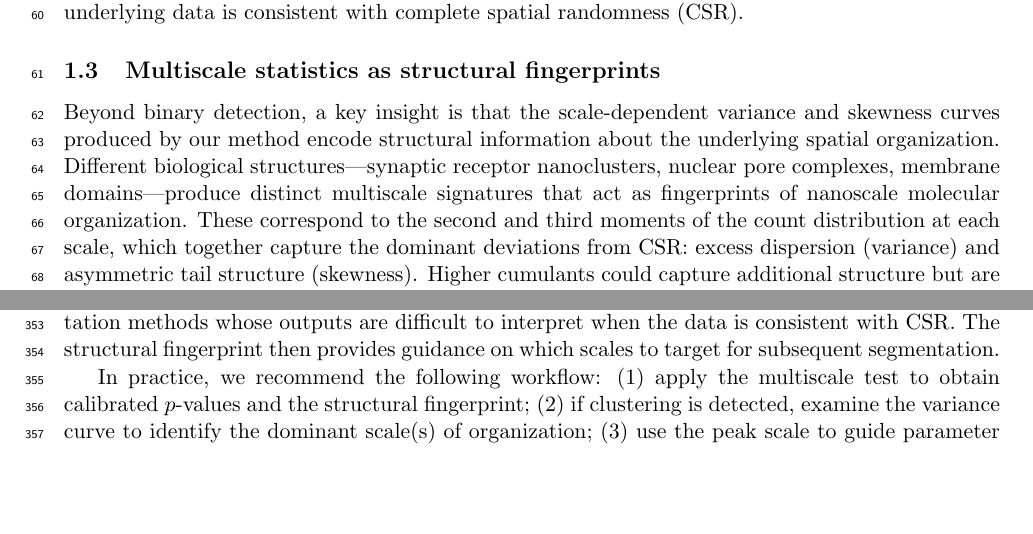
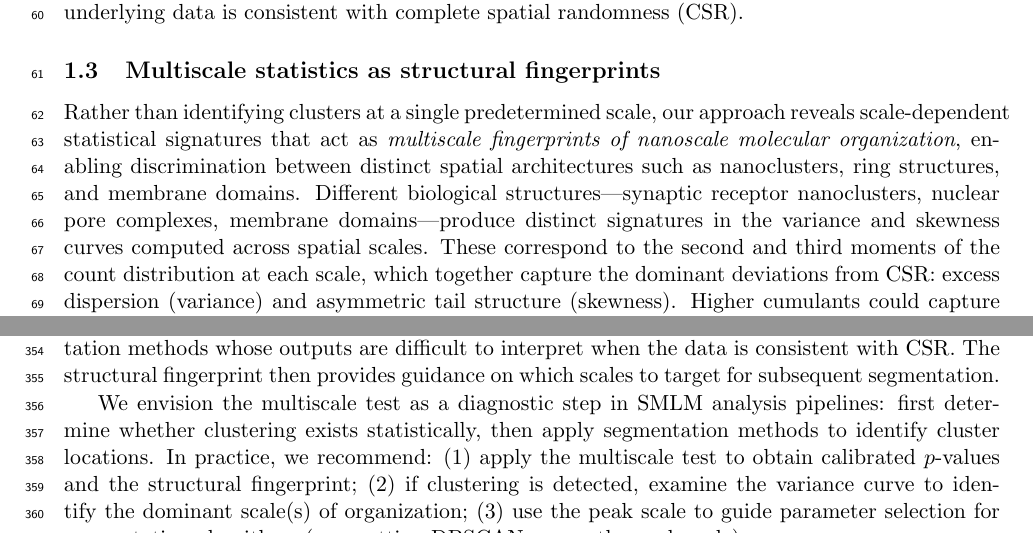
Before and after one commit to saivoru777-ship-it/smlm-multiscale-clustering, a LaTeX paper (manuscript/manuscript.tex): two parts of pages 2 and 11 of 19, joined at a grey line, cut so that both start at the same text, the shorter picture padded with empty space. Compiled offline with pdfLaTeX.

Commit message:
Polish key sentence placement and workflow framing
- Strengthened the key introductory sentence: "Rather than identifying
  clusters at a single predetermined scale, our approach reveals
  scale-dependent statistical signatures that act as multiscale
  fingerprints of nanoscale molecular organization"
- Added "envision the multiscale test as a diagnostic step in SMLM
  analysis pipelines" framing in Discussion
- Verified consistent "multiscale fingerprints" threading across title,
  abstract, introduction, methods, results, discussion, and captions

Co-Authored-By: Claude Opus 4.6 <noreply@anthropic.com>

```diff
--- a/manuscript/manuscript.tex
+++ b/manuscript/manuscript.tex
@@ -130,12 +130,14 @@ randomness (CSR).
 
 \subsection{Multiscale statistics as structural fingerprints}
 
-Beyond binary detection, a key insight is that the scale-dependent
-variance and skewness curves produced by our method encode structural
-information about the underlying spatial organization. Different
+Rather than identifying clusters at a single predetermined scale, our
+approach reveals scale-dependent statistical signatures that act as
+\emph{multiscale fingerprints of nanoscale molecular organization},
+enabling discrimination between distinct spatial architectures such as
+nanoclusters, ring structures, and membrane domains. Different
 biological structures---synaptic receptor nanoclusters, nuclear pore
-complexes, membrane domains---produce distinct multiscale signatures that
-act as fingerprints of nanoscale molecular organization. These correspond
+complexes, membrane domains---produce distinct signatures in the
+variance and skewness curves computed across spatial scales. These correspond
 to the second and third moments of the count distribution at each scale,
 which together capture the dominant deviations from CSR: excess
 dispersion (variance) and asymmetric tail structure (skewness). Higher
@@ -820,12 +822,15 @@ are difficult to interpret when the data is consistent with CSR. The
 structural fingerprint then provides guidance on which scales to target
 for subsequent segmentation.
 
-In practice, we recommend the following workflow: (1)~apply the
-multiscale test to obtain calibrated $p$-values and the structural
-fingerprint; (2)~if clustering is detected, examine the variance curve
-to identify the dominant scale(s) of organization; (3)~use the peak
-scale to guide parameter selection for segmentation algorithms (e.g.,
-setting DBSCAN $\varepsilon$ near the peak scale).
+We envision the multiscale test as a diagnostic step in SMLM analysis
+pipelines: first determine whether clustering exists statistically, then
+apply segmentation methods to identify cluster locations. In practice,
+we recommend: (1)~apply the multiscale test to obtain calibrated
+$p$-values and the structural fingerprint; (2)~if clustering is
+detected, examine the variance curve to identify the dominant scale(s)
+of organization; (3)~use the peak scale to guide parameter selection for
+segmentation algorithms (e.g., setting DBSCAN $\varepsilon$ near the
+peak scale).
 
 \subsection{Relationship to existing methods}
 
```
